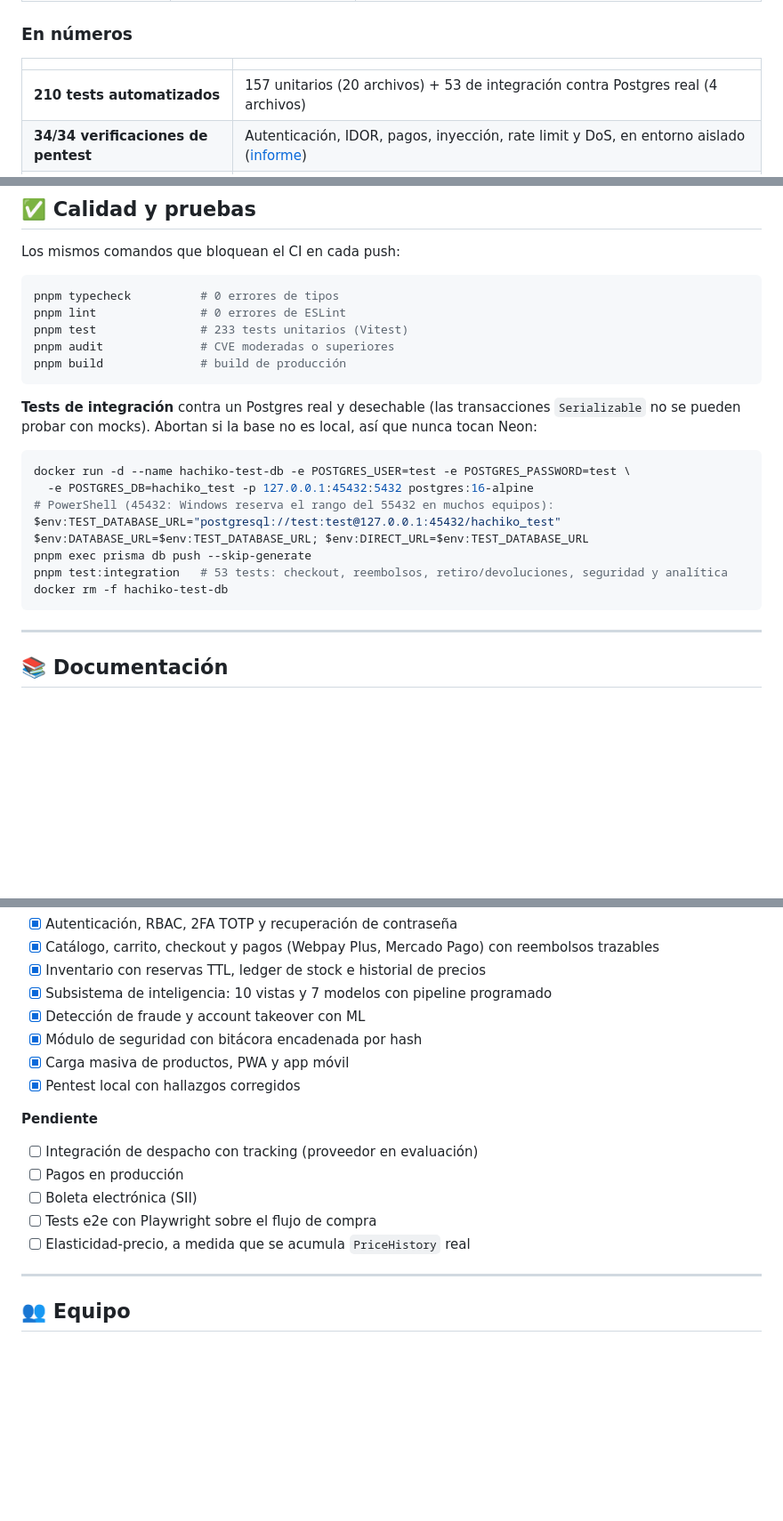
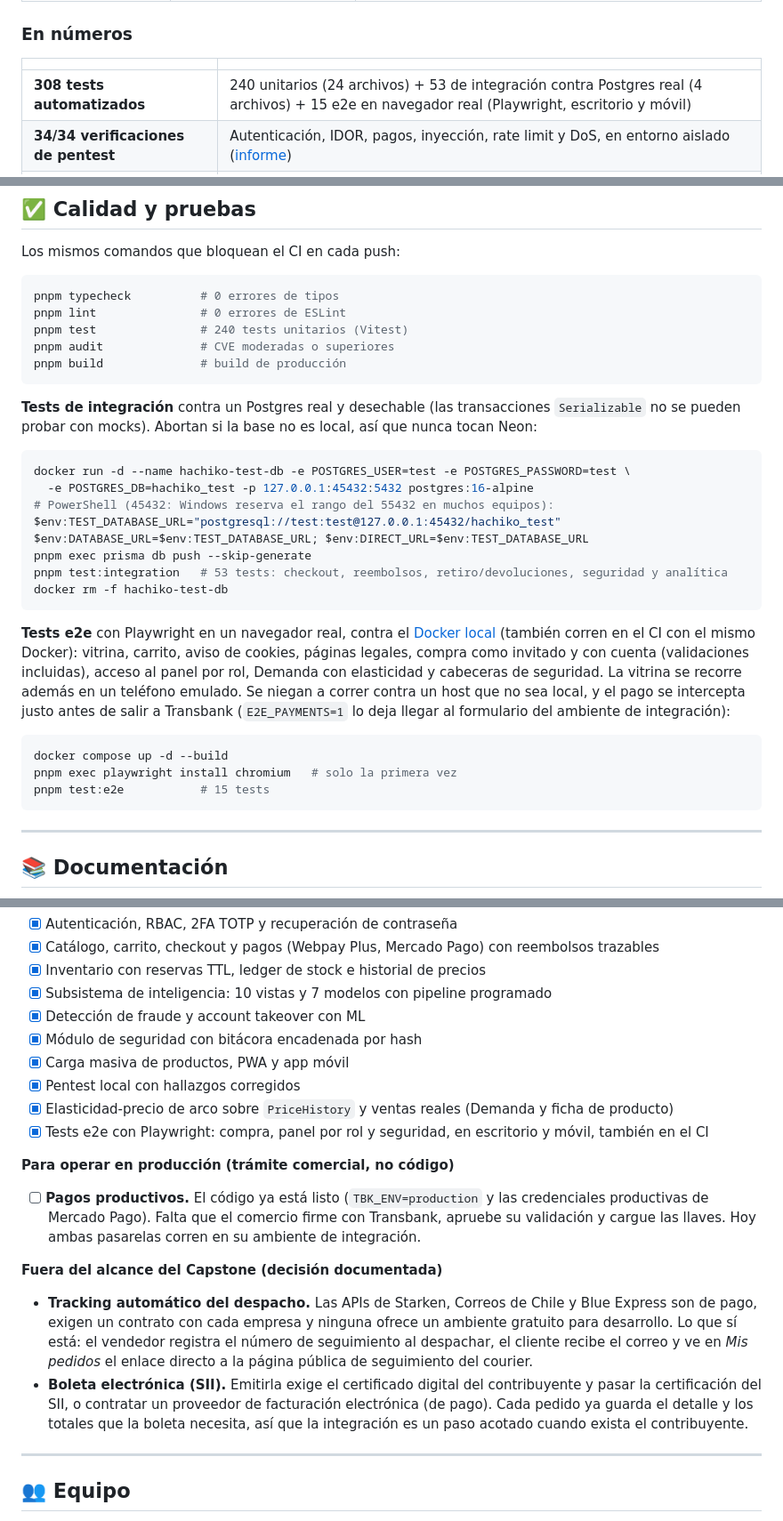
Before and after one commit to haruxvi/Hachiko_Store, a Markdown page: README.md, 3 parts joined by grey strips. Shown at 89% size. Drawn GitHub-style; blank space fills up the shorter version.

Commit message:
docs: roadmap al día (e2e y elasticidad hechos, pagos productivos como trámite, tracking y boleta SII fuera de alcance)

````diff
--- a/README.md
+++ b/README.md
@@ -39,7 +39,7 @@ genérica no trae:
 
 | | |
 |---|---|
-| **210 tests automatizados** | 157 unitarios (20 archivos) + 53 de integración contra Postgres real (4 archivos) |
+| **308 tests automatizados** | 240 unitarios (24 archivos) + 53 de integración contra Postgres real (4 archivos) + 15 e2e en navegador real (Playwright, escritorio y móvil) |
 | **34/34 verificaciones de pentest** | Autenticación, IDOR, pagos, inyección, rate limit y DoS, en entorno aislado ([informe](docs/pentest-local-2026-10.md)) |
 | **10 vistas de inteligencia** | Métricas, Demanda, Qué reponer, Logística, Recomendaciones, Clientes, Conversión, Riesgo, Modelos y Reporte |
 | **3 interfaces, 1 backend** | Web, PWA instalable y app Expo, todas por la misma API, la misma base y las mismas reglas |
@@ -334,7 +334,7 @@ Los mismos comandos que bloquean el CI en cada push:
 ```bash
 pnpm typecheck          # 0 errores de tipos
 pnpm lint               # 0 errores de ESLint
-pnpm test               # 233 tests unitarios (Vitest)
+pnpm test               # 240 tests unitarios (Vitest)
 pnpm audit              # CVE moderadas o superiores
 pnpm build              # build de producción
 ```
@@ -351,6 +351,19 @@ $env:DATABASE_URL=$env:TEST_DATABASE_URL; $env:DIRECT_URL=$env:TEST_DATABASE_URL
 pnpm exec prisma db push --skip-generate
 pnpm test:integration   # 53 tests: checkout, reembolsos, retiro/devoluciones, seguridad y analítica
 docker rm -f hachiko-test-db
+```
+
+**Tests e2e** con Playwright en un navegador real, contra el [Docker local](docs/despliegue-local-docker.md)
+(también corren en el CI con el mismo Docker): vitrina, carrito, aviso de cookies, páginas legales,
+compra como invitado y con cuenta (validaciones incluidas), acceso al panel por rol, Demanda con
+elasticidad y cabeceras de seguridad. La vitrina se recorre además en un teléfono emulado. Se niegan a
+correr contra un host que no sea local, y el pago se intercepta justo antes de salir a Transbank
+(`E2E_PAYMENTS=1` lo deja llegar al formulario del ambiente de integración):
+
+```bash
+docker compose up -d --build
+pnpm exec playwright install chromium   # solo la primera vez
+pnpm test:e2e           # 15 tests
 ```
 
 ---
@@ -414,13 +427,23 @@ docs/                   documentación viva
 - [x] Módulo de seguridad con bitácora encadenada por hash
 - [x] Carga masiva de productos, PWA y app móvil
 - [x] Pentest local con hallazgos corregidos
+- [x] Elasticidad-precio de arco sobre `PriceHistory` y ventas reales (Demanda y ficha de producto)
+- [x] Tests e2e con Playwright: compra, panel por rol y seguridad, en escritorio y móvil, también en el CI
 
-**Pendiente**
-- [ ] Integración de despacho con tracking (proveedor en evaluación)
-- [ ] Pagos en producción
-- [ ] Boleta electrónica (SII)
-- [ ] Tests e2e con Playwright sobre el flujo de compra
-- [ ] Elasticidad-precio, a medida que se acumula `PriceHistory` real
+**Para operar en producción (trámite comercial, no código)**
+- [ ] **Pagos productivos.** El código ya está listo (`TBK_ENV=production` y las credenciales
+  productivas de Mercado Pago). Falta que el comercio firme con Transbank, apruebe su validación y
+  cargue las llaves. Hoy ambas pasarelas corren en su ambiente de integración.
+
+**Fuera del alcance del Capstone (decisión documentada)**
+- **Tracking automático del despacho.** Las APIs de Starken, Correos de Chile y Blue Express son de
+  pago, exigen un contrato con cada empresa y ninguna ofrece un ambiente gratuito para desarrollo.
+  Lo que sí está: el vendedor registra el número de seguimiento al despachar, el cliente recibe el
+  correo y ve en *Mis pedidos* el enlace directo a la página pública de seguimiento del courier.
+- **Boleta electrónica (SII).** Emitirla exige el certificado digital del contribuyente y pasar la
+  certificación del SII, o contratar un proveedor de facturación electrónica (de pago). Cada pedido
+  ya guarda el detalle y los totales que la boleta necesita, así que la integración es un paso
+  acotado cuando exista el contribuyente.
 
 ---
 
````
Also changed, not shown: other parts of README.md (+1 -1 lines).
